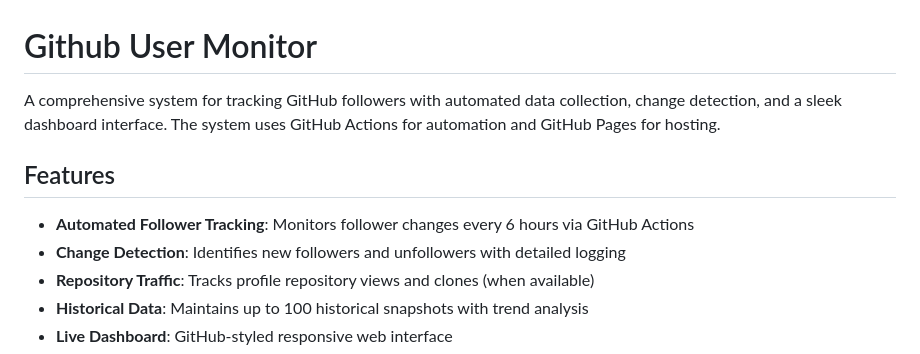
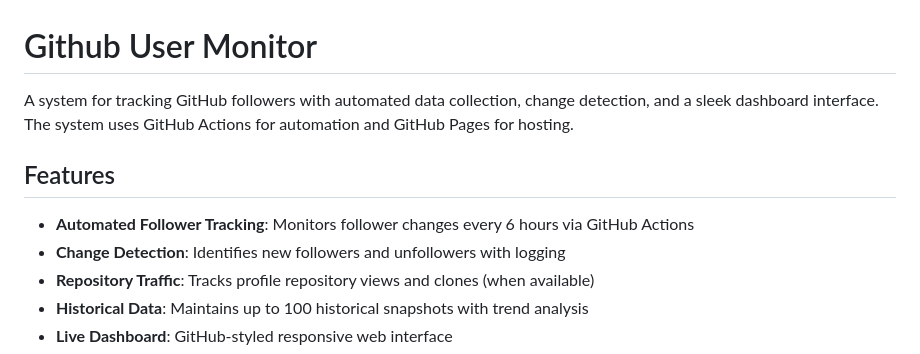
Before and after one commit to CPScript/Github-Profile-Monitor, a Markdown page: README.md, the part around the change. GitHub-like rendering.

```diff
--- a/README.md
+++ b/README.md
@@ -1,11 +1,11 @@
 # Github User Monitor
 
-A comprehensive system for tracking GitHub followers with automated data collection, change detection, and a sleek dashboard interface. The system uses GitHub Actions for automation and GitHub Pages for hosting.
+A system for tracking GitHub followers with automated data collection, change detection, and a sleek dashboard interface. The system uses GitHub Actions for automation and GitHub Pages for hosting.
 
 ## Features
 
 - **Automated Follower Tracking**: Monitors follower changes every 6 hours via GitHub Actions
-- **Change Detection**: Identifies new followers and unfollowers with detailed logging
+- **Change Detection**: Identifies new followers and unfollowers with logging
 - **Repository Traffic**: Tracks profile repository views and clones (when available)
 - **Historical Data**: Maintains up to 100 historical snapshots with trend analysis
 - **Live Dashboard**: GitHub-styled responsive web interface
```
